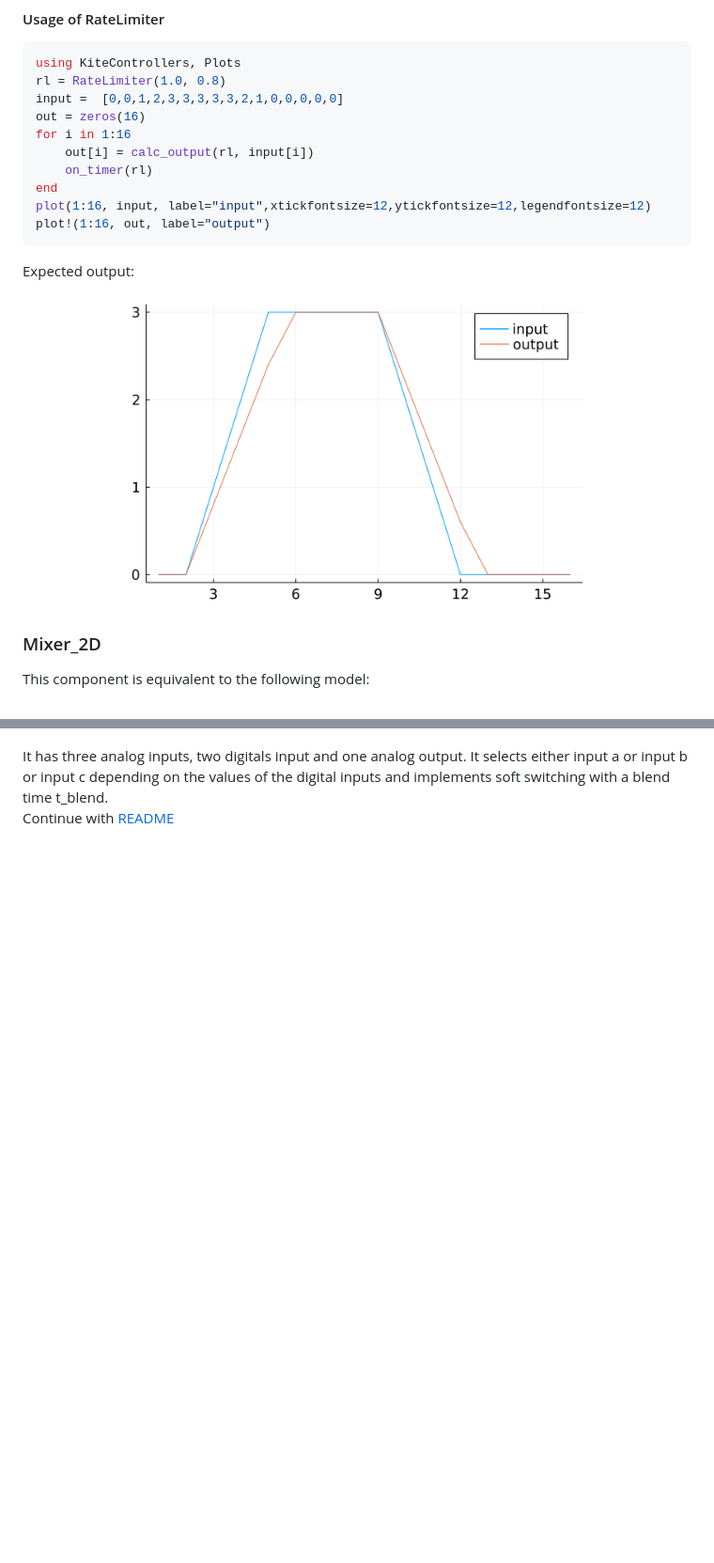
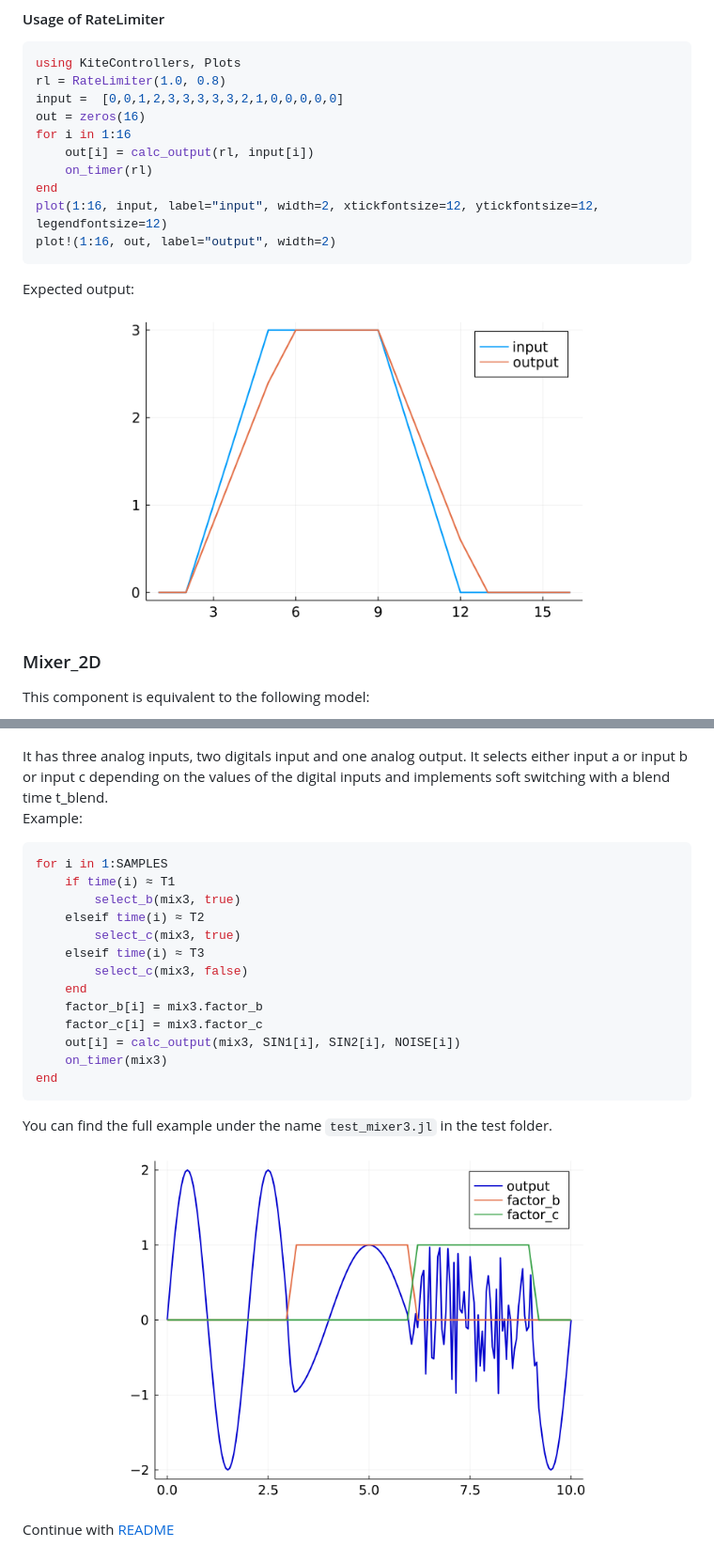
Before and after one commit to aenarete/KiteControllers.jl, a Markdown page: docs/components.md, 2 parts joined by grey strips. Shown at 94% size. Rendered like a GitHub page; pictures changed too: docs/mixer3.png (added), docs/rate_limiter.png; blank space fills up the shorter version.

Commit message:
Add test_mixer3.jl

````diff
--- a/docs/components.md
+++ b/docs/components.md
@@ -41,8 +41,8 @@ for i in 1:16
     out[i] = calc_output(rl, input[i])
     on_timer(rl)
 end
-plot(1:16, input, label="input",xtickfontsize=12,ytickfontsize=12,legendfontsize=12)
-plot!(1:16, out, label="output")
+plot(1:16, input, label="input", width=2, xtickfontsize=12, ytickfontsize=12, legendfontsize=12)
+plot!(1:16, out, label="output", width=2)
 ```
 Expected output:
 <p align="center"><img src="./rate_limiter.png" width="500" /></p>
@@ -71,5 +71,23 @@ This component is equivalent to the following model:
 <p align="center"><img src="./mixer_3ch.png" width="500" /></p>
 It has three analog inputs, two digitals input and one analog output. It selects either input a or input b or input c depending on the values of the digital inputs and implements soft switching with a blend time t_blend.
 
+Example:
+```julia
+for i in 1:SAMPLES
+    if time(i) ≈ T1
+        select_b(mix3, true)
+    elseif time(i) ≈ T2
+        select_c(mix3, true)
+    elseif time(i) ≈ T3
+        select_c(mix3, false)
+    end
+    factor_b[i] = mix3.factor_b
+    factor_c[i] = mix3.factor_c
+    out[i] = calc_output(mix3, SIN1[i], SIN2[i], NOISE[i])
+    on_timer(mix3)
+end
+```
+You can find the full example under the name `test_mixer3.jl` in the test folder.
+<p align="center"><img src="./mixer3.png" width="500" /></p>
 
 Continue with [README](../README.md)
````
Also changed, not shown: 2 other files.
